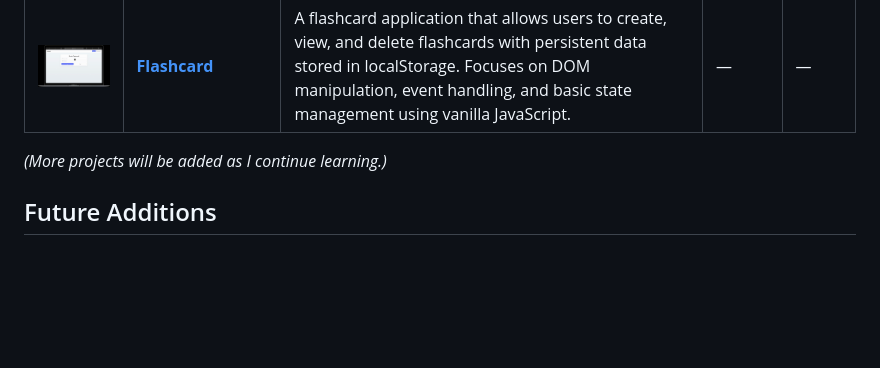
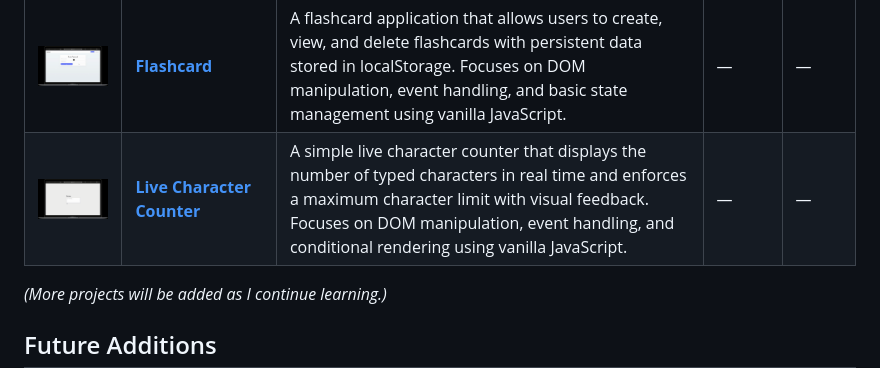
Before and after one commit to tugcekarakuss/js-experiments, a Markdown page: README.md, the part around the change. GitHub-like rendering; blank space fills up the shorter version.

Commit message:
docs: update main README with live chracter counter project

```diff
--- a/README.md
+++ b/README.md
@@ -27,6 +27,7 @@ Here, I will add small projects, exercises, and experiments as I explore new Jav
 | <img src="./grocery-list/img/project-preview.gif" width="120"/> | **[Grocery List](./grocery-list)** | A simple grocery list application that allows users to add, delete, mark items as completed, and clear the entire list using vanilla JavaScript. Focuses on DOM manipulation and event handling. | — | — |
 | <img src="./tip-calculator/img/project-preview.gif" width="120"/> | **[Tip Calculator](./tip-calculator)** | A simple tip calculator that calculates the tip per person based on bill amount, number of guests, and service quality using vanilla JavaScript. Focuses on DOM manipulation, basic validation logic, and UI state handling. | — | — |
 | <img src="./flashcards/project-preview.gif" width="120"/> | **[Flashcard](./flashcards)** | A flashcard application that allows users to create, view, and delete flashcards with persistent data stored in localStorage. Focuses on DOM manipulation, event handling, and basic state management using vanilla JavaScript. | — | — |
+| <img src="./live-character-counter/project-preview.gif" width="120"/> | **[Live Character Counter](./live-character-counter)** | A simple live character counter that displays the number of typed characters in real time and enforces a maximum character limit with visual feedback. Focuses on DOM manipulation, event handling, and conditional rendering using vanilla JavaScript. | — | — |
 
 
 
```
Also changed, not shown: live-character-counter/readme.md (added, +53 -0 lines).
